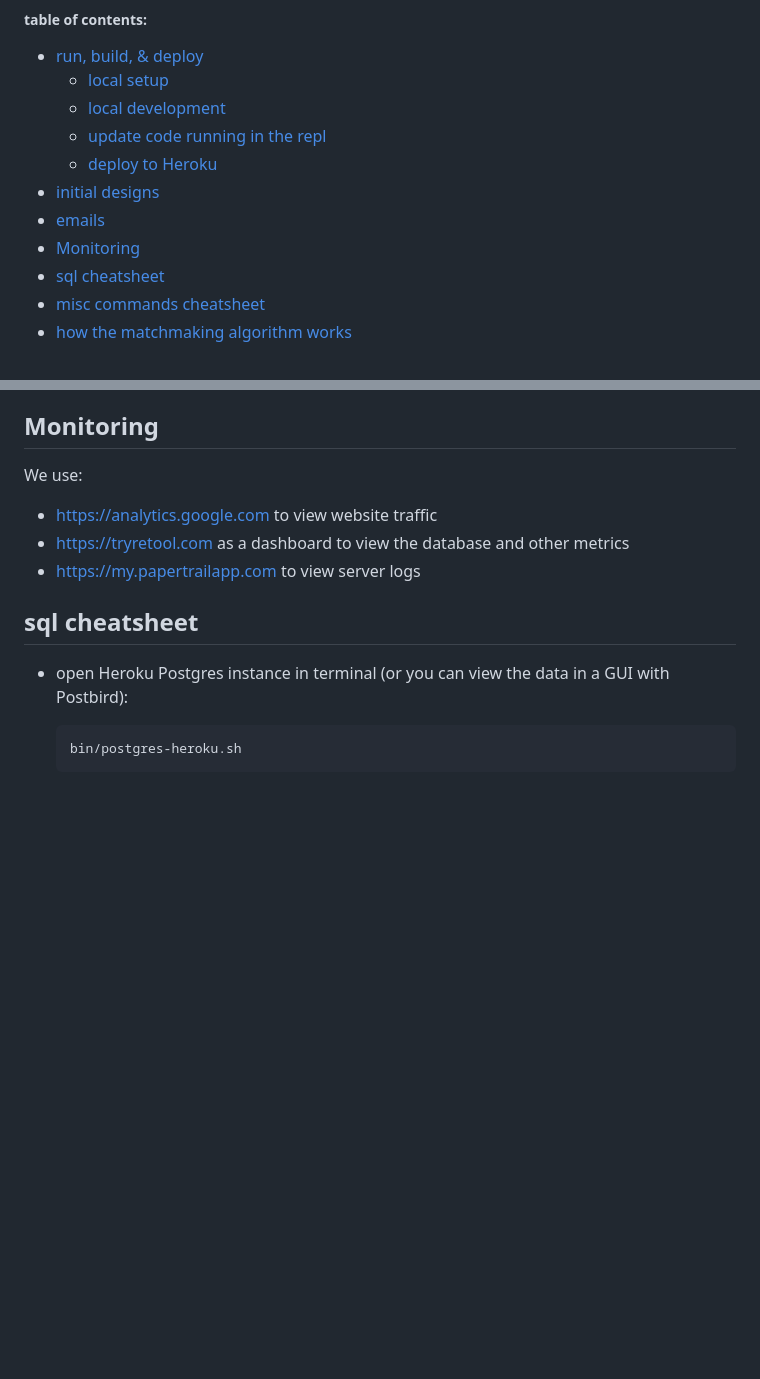
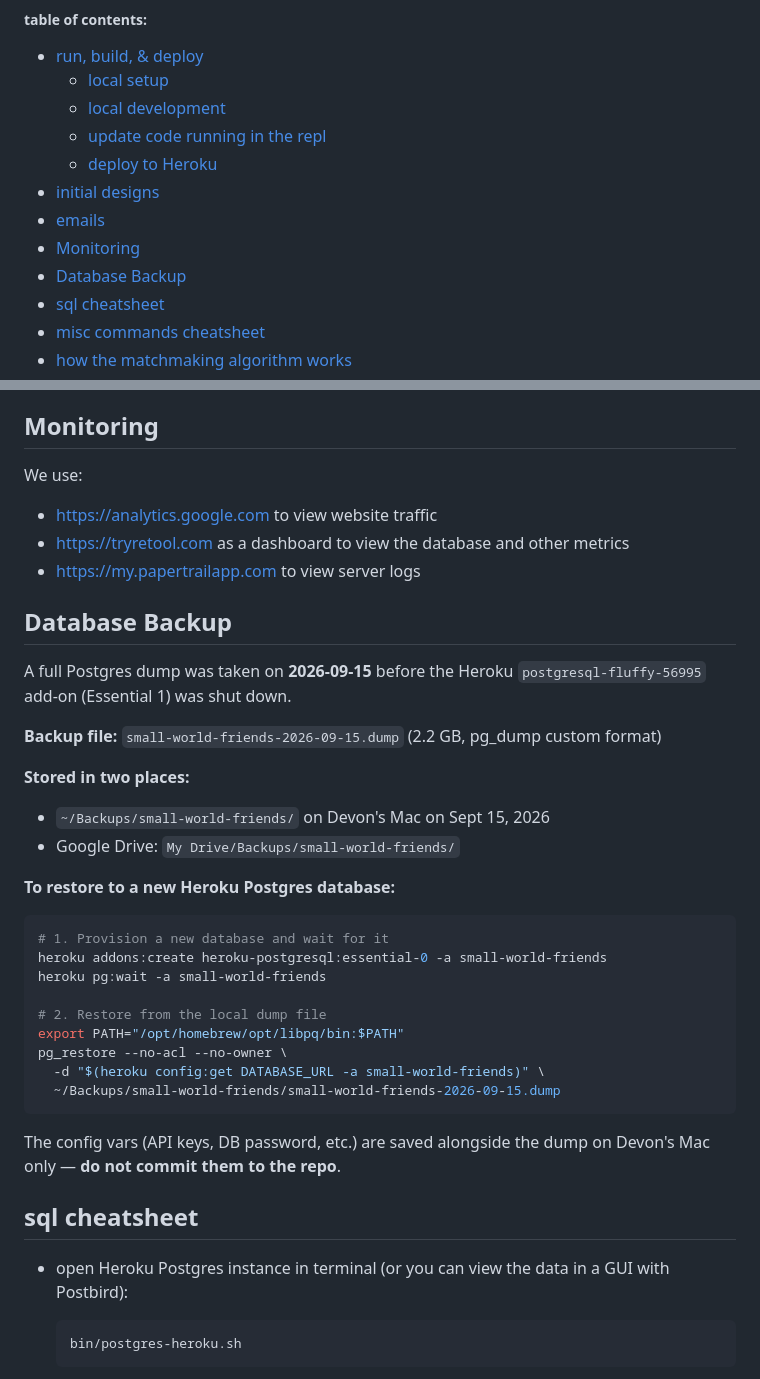
Before and after one commit to devonzuegel/smallworld, a Markdown page: README.md, 2 parts joined by grey strips. Drawn GitHub-style; blank space fills up the shorter version.

Commit message:
Document database backup location and restore instructions
Co-Authored-By: Claude Sonnet 4.6 <noreply@anthropic.com>

````diff
--- a/README.md
+++ b/README.md
@@ -12,6 +12,7 @@ https://smallworld.kiwi
 - [initial designs](#initial-designs)
 - [emails](#emails)
 - [Monitoring](#monitoring)
+- [Database Backup](#database-backup)
 - [sql cheatsheet](#sql-cheatsheet)
 - [misc commands cheatsheet](#misc-commands-cheatsheet)
 - [how the matchmaking algorithm works](#how-the-matchmaking-algorithm-works)
@@ -105,6 +106,31 @@ We use:
 - https://analytics.google.com to view website traffic
 - https://tryretool.com as a dashboard to view the database and other metrics
 - https://my.papertrailapp.com to view server logs
+
+## Database Backup
+
+A full Postgres dump was taken on **2026-09-15** before the Heroku `postgresql-fluffy-56995` add-on (Essential 1) was shut down.
+
+**Backup file:** `small-world-friends-2026-09-15.dump` (2.2 GB, pg_dump custom format)
+
+**Stored in two places:**
+- `~/Backups/small-world-friends/` on Devon's Mac on Sept 15, 2026
+- Google Drive: `My Drive/Backups/small-world-friends/`
+
+**To restore to a new Heroku Postgres database:**
+```bash
+# 1. Provision a new database and wait for it
+heroku addons:create heroku-postgresql:essential-0 -a small-world-friends
+heroku pg:wait -a small-world-friends
+
+# 2. Restore from the local dump file
+export PATH="/opt/homebrew/opt/libpq/bin:$PATH"
+pg_restore --no-acl --no-owner \
+  -d "$(heroku config:get DATABASE_URL -a small-world-friends)" \
+  ~/Backups/small-world-friends/small-world-friends-2026-09-15.dump
+```
+
+The config vars (API keys, DB password, etc.) are saved alongside the dump on Devon's Mac only — **do not commit them to the repo**.
 
 ## sql cheatsheet
 
````
